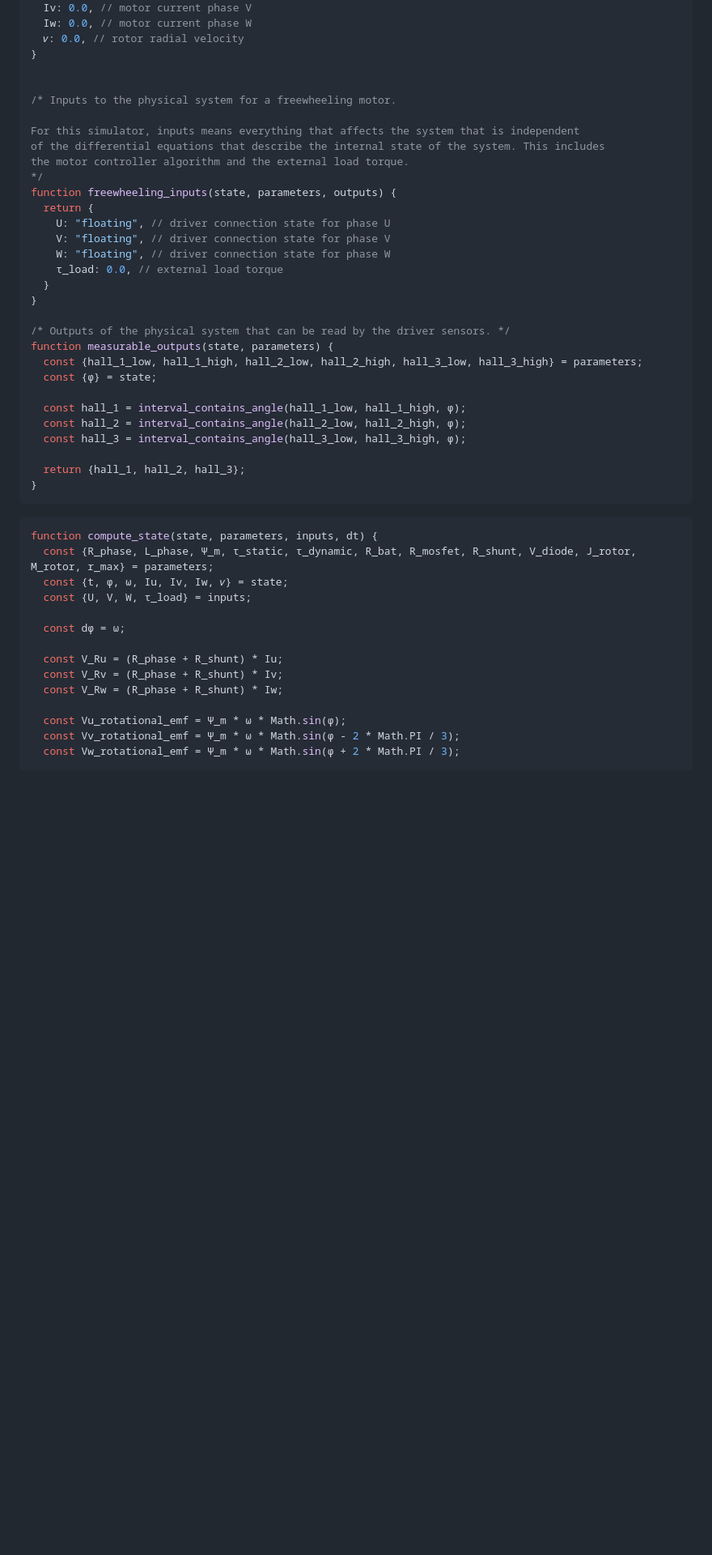
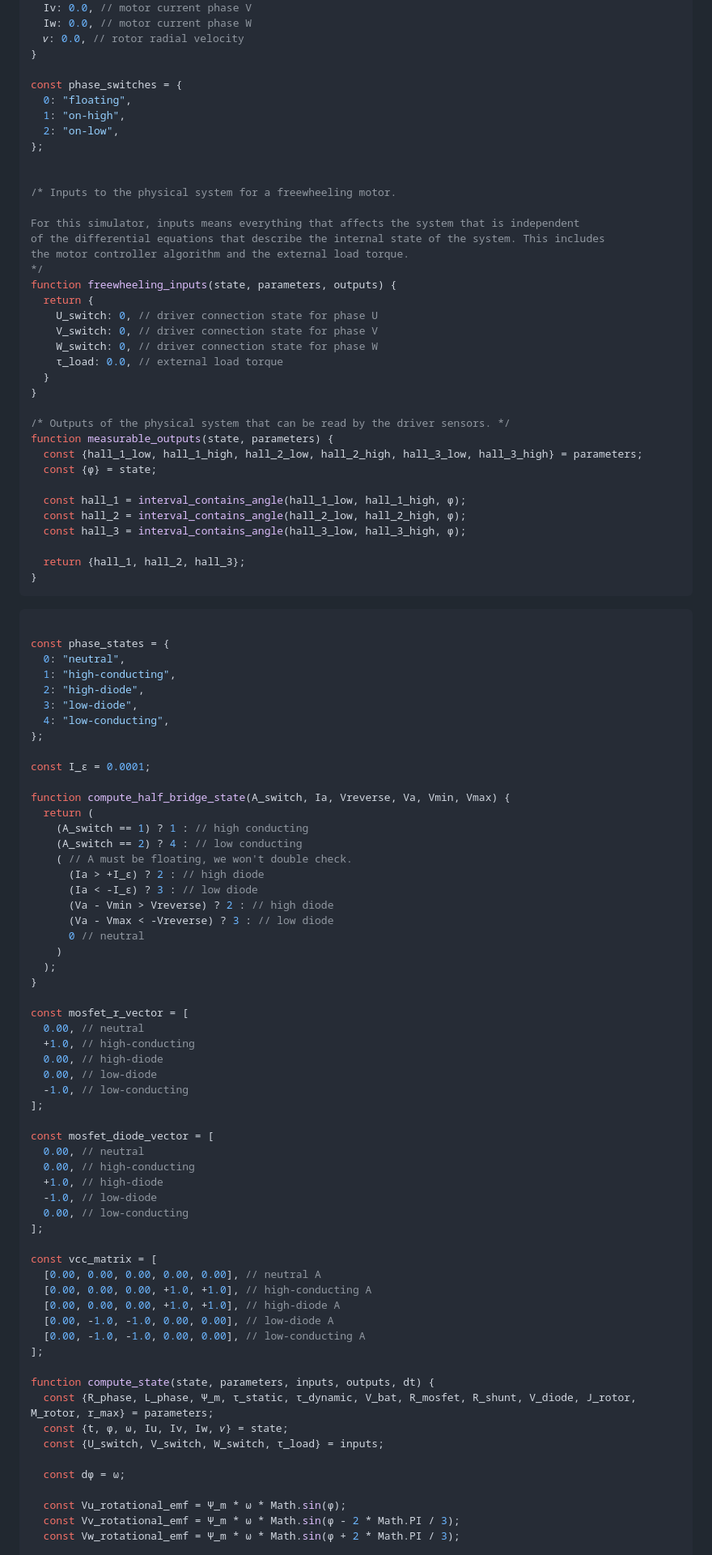
Before and after one commit to csiz/hex-single-motor-mini-drive, a Markdown page: motor-sim/src/understanding_3_phase_motors.md, the part around one of its changes. Shown at 81% size. GitHub-like rendering; blank space fills up the shorter version.

````diff
--- a/motor-sim/src/understanding_3_phase_motors.md
+++ b/motor-sim/src/understanding_3_phase_motors.md
@@ -90,6 +91,12 @@ const initial_state = {
   𝜈: 0.0, // rotor radial velocity
 }
 
+const phase_switches = {
+  0: "floating",
+  1: "on-high",
+  2: "on-low",
+};
+
 
 /* Inputs to the physical system for a freewheeling motor.
 
@@ -99,9 +106,9 @@ the motor controller algorithm and the external load torque.
 */
 function freewheeling_inputs(state, parameters, outputs) {
   return {
-    U: "floating", // driver connection state for phase U
-    V: "floating", // driver connection state for phase V
-    W: "floating", // driver connection state for phase W
+    U_switch: 0, // driver connection state for phase U
+    V_switch: 0, // driver connection state for phase V
+    W_switch: 0, // driver connection state for phase W
     τ_load: 0.0, // external load torque
   }
 }
@@ -120,16 +127,61 @@ function measurable_outputs(state, parameters) {
 ```
 
 ```js
-function compute_state(state, parameters, inputs, dt) {
-  const {R_phase, L_phase, Ψ_m, τ_static, τ_dynamic, R_bat, R_mosfet, R_shunt, V_diode, J_rotor, M_rotor, r_max} = parameters;
+
+const phase_states = {
+  0: "neutral",
+  1: "high-conducting",
+  2: "high-diode",
+  3: "low-diode",
+  4: "low-conducting",
+};
+
+const I_ε = 0.0001;
+
+function compute_half_bridge_state(A_switch, Ia, Vreverse, Va, Vmin, Vmax) {
+  return (
+    (A_switch == 1) ? 1 : // high conducting
+    (A_switch == 2) ? 4 : // low conducting
+    ( // A must be floating, we won't double check.
+      (Ia > +I_ε) ? 2 : // high diode
+      (Ia < -I_ε) ? 3 : // low diode
+      (Va - Vmin > Vreverse) ? 2 : // high diode
+      (Va - Vmax < -Vreverse) ? 3 : // low diode
+      0 // neutral
+    )
+  );
+}
+
+const mosfet_r_vector = [
+  0.00, // neutral
+  +1.0, // high-conducting
+  0.00, // high-diode
+  0.00, // low-diode
+  -1.0, // low-conducting
+];
+
+const mosfet_diode_vector = [
+  0.00, // neutral
+  0.00, // high-conducting
+  +1.0, // high-diode
+  -1.0, // low-diode
+  0.00, // low-conducting
+];
+
+const vcc_matrix = [
+  [0.00, 0.00, 0.00, 0.00, 0.00], // neutral A
+  [0.00, 0.00, 0.00, +1.0, +1.0], // high-conducting A
+  [0.00, 0.00, 0.00, +1.0, +1.0], // high-diode A
+  [0.00, -1.0, -1.0, 0.00, 0.00], // low-diode A
+  [0.00, -1.0, -1.0, 0.00, 0.00], // low-conducting A
+];
+
+function compute_state(state, parameters, inputs, outputs, dt) {
+  const {R_phase, L_phase, Ψ_m, τ_static, τ_dynamic, V_bat, R_mosfet, R_shunt, V_diode, J_rotor, M_rotor, r_max} = parameters;
   const {t, φ, ω, Iu, Iv, Iw, 𝜈} = state;
-  const {U, V, W, τ_load} = inputs;
+  const {U_switch, V_switch, W_switch, τ_load} = inputs;
 
   const dφ = ω;
-
-  const V_Ru = (R_phase + R_shunt) * Iu;
-  const V_Rv = (R_phase + R_shunt) * Iv;
-  const V_Rw = (R_phase + R_shunt) * Iw;
 
   const Vu_rotational_emf = Ψ_m * ω * Math.sin(φ);
   const Vv_rotational_emf = Ψ_m * ω * Math.sin(φ - 2 * Math.PI / 3);
````
Also changed, not shown: other parts of motor-sim/src/understanding_3_phase_motors.md (+99 -25 lines).
